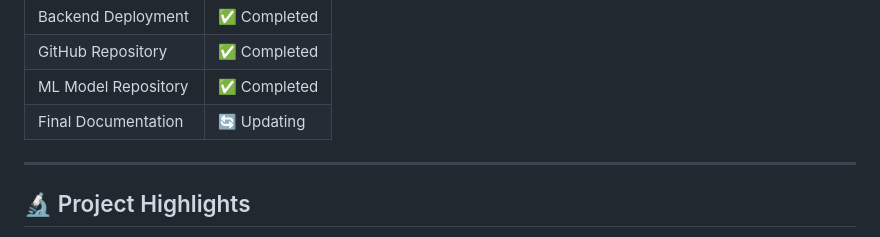
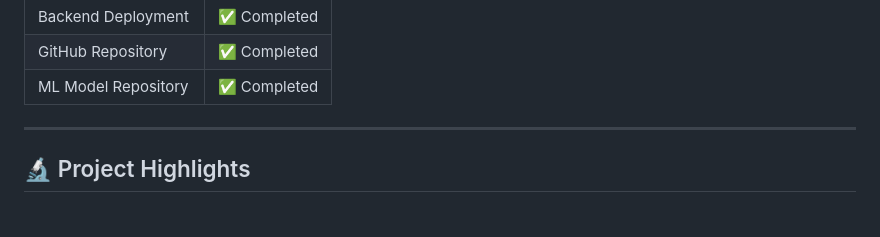
Before and after one commit to priya3636-ctrl/HealthAI, a Markdown page: README.md, the part around the change. GitHub-like rendering.

Commit message:
HealthAI — Intelligent Healthcare Assistant

```diff
--- a/README.md
+++ b/README.md
@@ -386,7 +386,6 @@ The project is structured so the ML model and supporting files can be preserved
 | Backend Deployment    | ✅ Completed |
 | GitHub Repository     | ✅ Completed |
 | ML Model Repository   | ✅ Completed |
-| Final Documentation   | 🔄 Updating |
 
 ---
 
```
